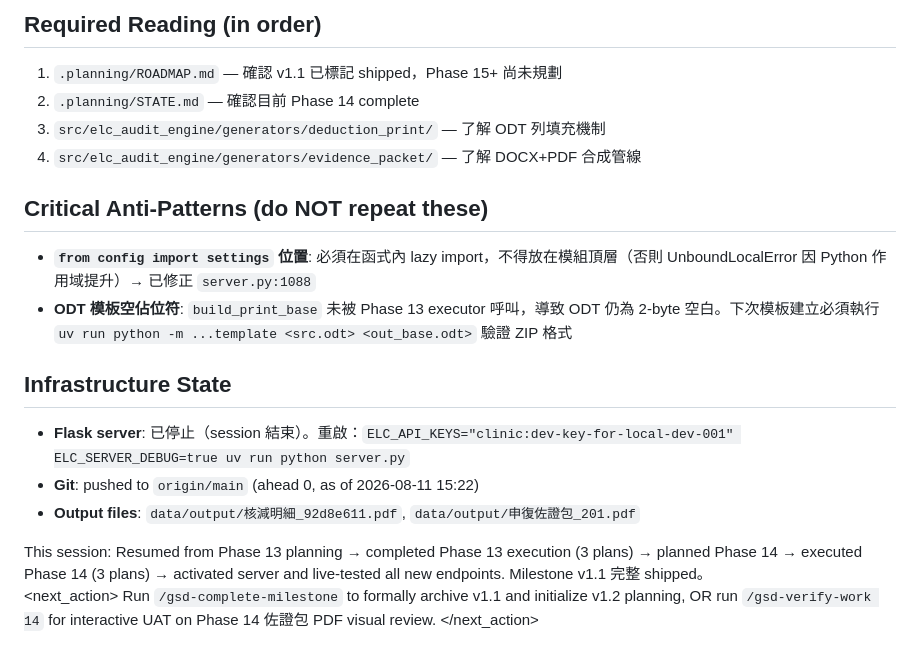
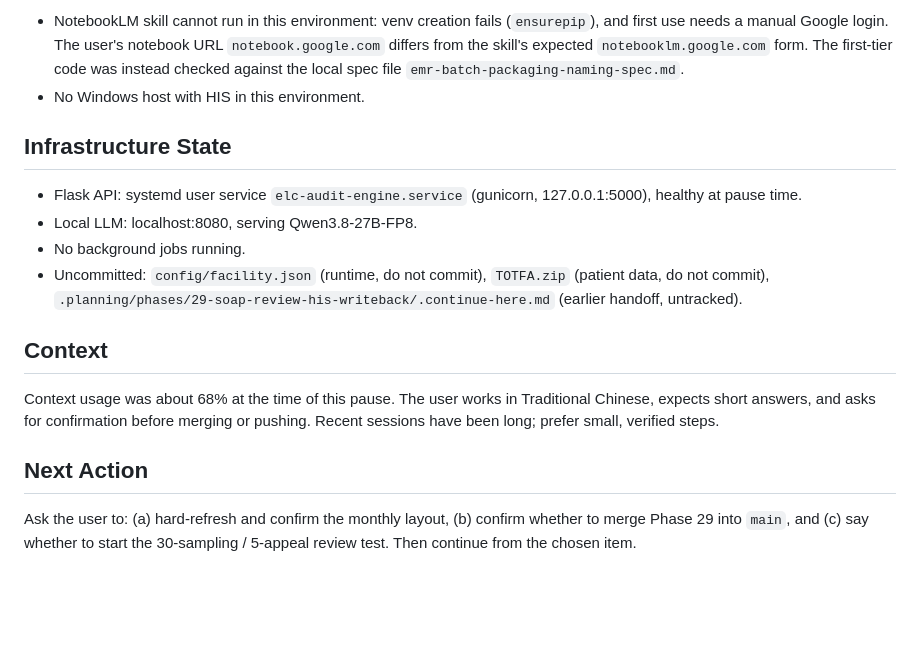
Before and after one commit to hsuyungfeng/Elcinsurrence, a Markdown page: .planning/.continue-here.md, the part around one of its changes. Drawn GitHub-style; blank space fills up the shorter version.

Commit message:
wip: monthly/EMR workflow paused (phase-29 merge and 2/3-stage tests pending)
Co-Authored-By: Claude Haiku 5.5 <noreply@anthropic.com>

```diff
--- a/.planning/.continue-here.md
+++ b/.planning/.continue-here.md
@@ -66,23 +58,18 @@ Full test suite: **458 passed, 2 skipped, 0 failed** (145.99s)
 
-## Required Reading (in order)
-1. `.planning/ROADMAP.md` — 確認 v1.1 已標記 shipped，Phase 15+ 尚未規劃
-2. `.planning/STATE.md` — 確認目前 Phase 14 complete
-3. `src/elc_audit_engine/generators/deduction_print/` — 了解 ODT 列填充機制
-4. `src/elc_audit_engine/generators/evidence_packet/` — 了解 DOCX+PDF 合成管線
-
-## Critical Anti-Patterns (do NOT repeat these)
-- **`from config import settings` 位置**: 必須在函式內 lazy import，不得放在模組頂層（否則 UnboundLocalError 因 Python 作用域提升）→ 已修正 `server.py:1088`
-- **ODT 模板空佔位符**: `build_print_base` 未被 Phase 13 executor 呼叫，導致 ODT 仍為 2-byte 空白。下次模板建立必須執行 `uv run python -m ...template <src.odt> <out_base.odt>` 驗證 ZIP 格式
+- NotebookLM skill cannot run in this environment: venv creation fails (`ensurepip`), and first use needs a manual Google login. The user's notebook URL `notebook.google.com` differs from the skill's expected `notebooklm.google.com` form. The first-tier code was instead checked against the local spec file `emr-batch-packaging-naming-spec.md`.
+- No Windows host with HIS in this environment.
 
 ## Infrastructure State
-- **Flask server**: 已停止（session 結束）。重啟：`ELC_API_KEYS="clinic:dev-key-for-local-dev-001" ELC_SERVER_DEBUG=true uv run python server.py`
-- **Git**: pushed to `origin/main` (ahead 0, as of 2026-08-11 15:22)
-- **Output files**: `data/output/核減明細_92d8e611.pdf`, `data/output/申復佐證包_201.pdf`
 
-<context>
-This session: Resumed from Phase 13 planning → completed Phase 13 execution (3 plans) → planned Phase 14 → executed Phase 14 (3 plans) → activated server and live-tested all new endpoints. Milestone v1.1 完整 shipped。
-</context>
+- Flask API: systemd user service `elc-audit-engine.service` (gunicorn, 127.0.0.1:5000), healthy at pause time.
+- Local LLM: localhost:8080, serving Qwen3.8-27B-FP8.
+- No background jobs running.
+- Uncommitted: `config/facility.json` (runtime, do not commit), `TOTFA.zip` (patient data, do not commit), `.planning/phases/29-soap-review-his-writeback/.continue-here.md` (earlier handoff, untracked).
 
-<next_action>
-Run `/gsd-complete-milestone` to formally archive v1.1 and initialize v1.2 planning, OR run `/gsd-verify-work 14` for interactive UAT on Phase 14 佐證包 PDF visual review.
-</next_action>
+## Context
+
+Context usage was about 68% at the time of this pause. The user works in Traditional Chinese, expects short answers, and asks for confirmation before merging or pushing. Recent sessions have been long; prefer small, verified steps.
+
+## Next Action
+
+Ask the user to: (a) hard-refresh and confirm the monthly layout, (b) confirm whether to merge Phase 29 into `main`, and (c) say whether to start the 30-sampling / 5-appeal review test. Then continue from the chosen item.
```
Also changed, not shown: other parts of .planning/.continue-here.md (+41 -49 lines).
